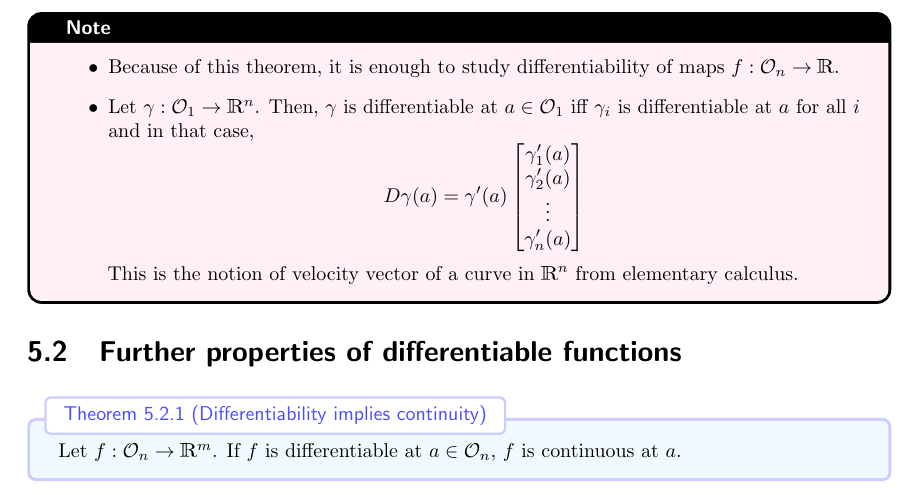
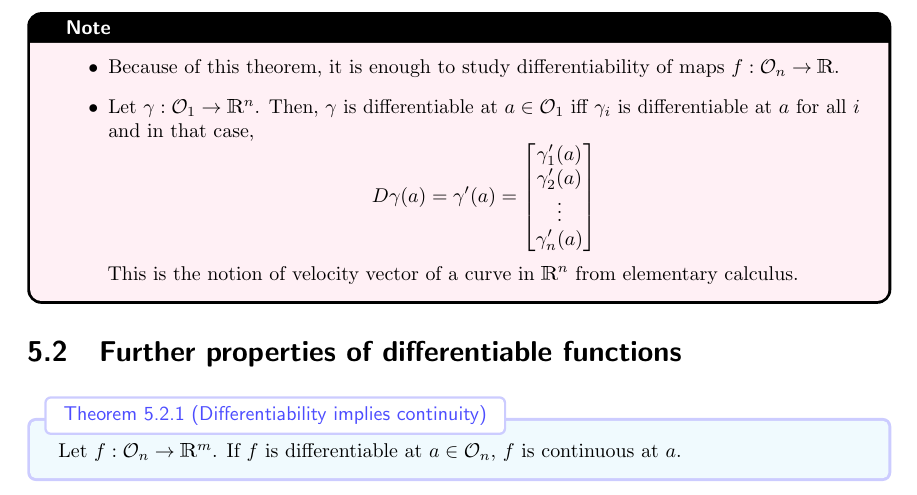
Before and after one commit to AWNathan1893/Analysis3_Notes, a LaTeX document (lectures/Lec-05.tex): part of page 2 of 3, cut so that both start at the same text. Compiled offline with pdfLaTeX.

Commit message:
Minor change in Lec-05

```diff
--- a/lectures/Lec-05.tex
+++ b/lectures/Lec-05.tex
@@ -50,7 +50,7 @@ differentiability of functions and also provide techniques to compute the deriva
   \begin{enumerate}[label = $\bullet$]
     \item Because of this theorem, it is enough to study differentiability of maps $ f: {\cal O}_n \to \R $.
     \item Let $ \gamma: {\cal O}_1 \to \R^n $. Then, $ \gamma $ is differentiable at $ a \in {\cal O}_1 $ iff $ \gamma_i $ is differentiable at $ a $ for all $ i $ and in that case,
-          \[ D\gamma(a) = \gamma'(a)
+          \[ D\gamma(a) = \gamma'(a) =
             \begin{bmatrix}
               \gamma_1'(a) \\
               \gamma_2'(a) \\
```
